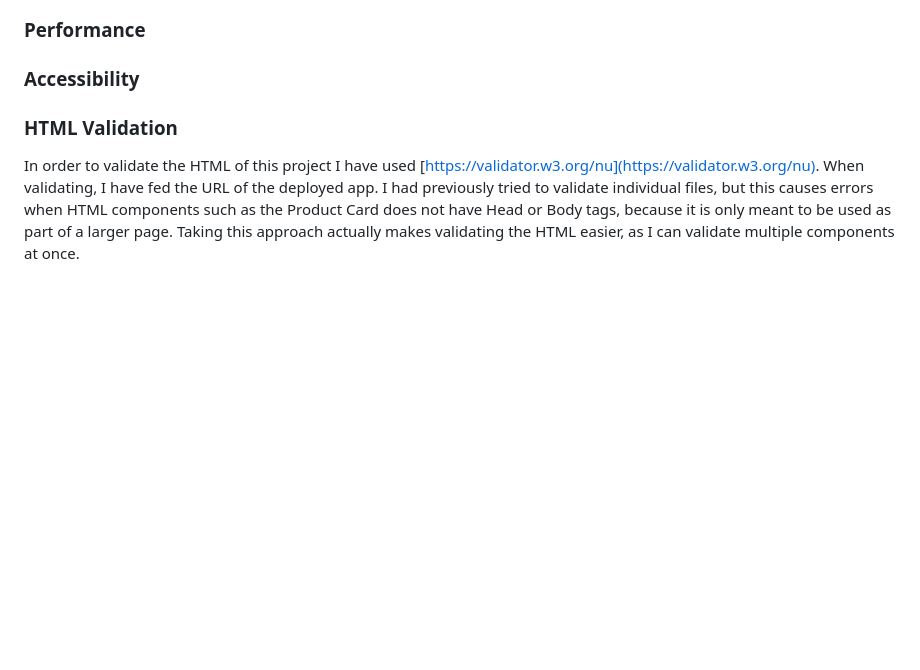
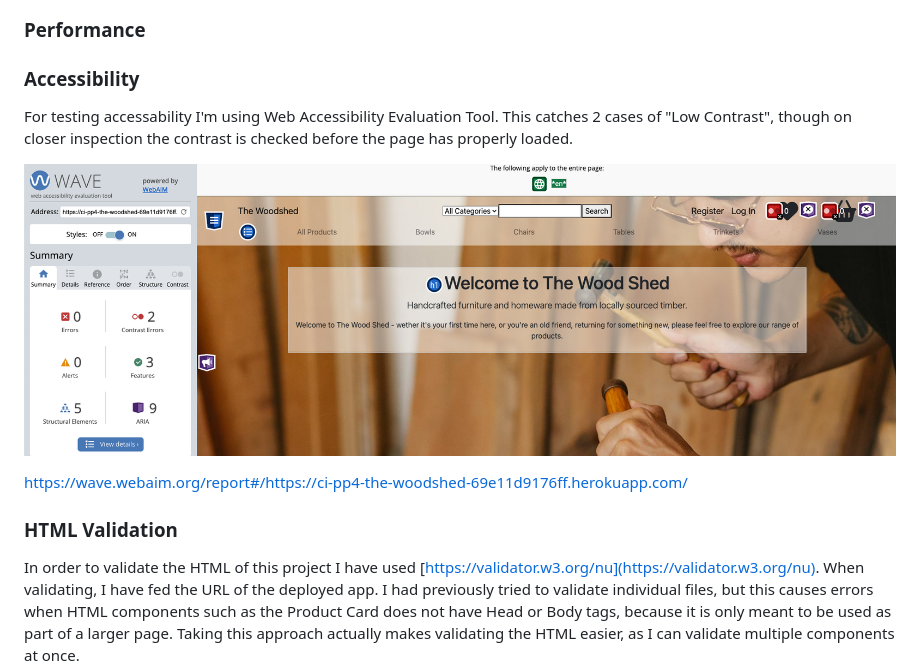
Before and after one commit to mikesealey/ci_pp4, a Markdown page: README.md, the part around the change. Rendered like a GitHub page; pictures changed too: readme_images/wave_homepage.png (added); blank space fills up the shorter version.

Commit message:
adds label for accessibility

```diff
--- a/README.md
+++ b/README.md
@@ -135,6 +135,16 @@ See the conversation here: https://chatgpt.com/share/68966b84-1954-8004-a7bd-d6e
 ### Performance
 
 ### Accessibility
+
+For testing accessability I'm using Web Accessibility Evaluation Tool. This catches 2 cases of "Low Contrast", though on closer inspection the contrast is checked before the page has properly loaded.
+
+![Homepage with acccessibility issues highlighted](./readme_images/wave_homepage.png)
+
+
+
+
+https://wave.webaim.org/report#/https://ci-pp4-the-woodshed-69e11d9176ff.herokuapp.com/
+
 
 ### HTML Validation
 In order to validate the HTML of this project I have used [https://validator.w3.org/nu](https://validator.w3.org/nu). When validating, I have fed the URL of the deployed app. I had previously tried to validate individual files, but this causes errors when HTML components such as the Product Card does not have Head or Body tags, because it is only meant to be used as part of a larger page. Taking this approach actually makes validating the HTML easier, as I can validate multiple components at once.
```
Also changed, not shown: readme_images/wave_wishlist_basket.png (added), 1 other file.
